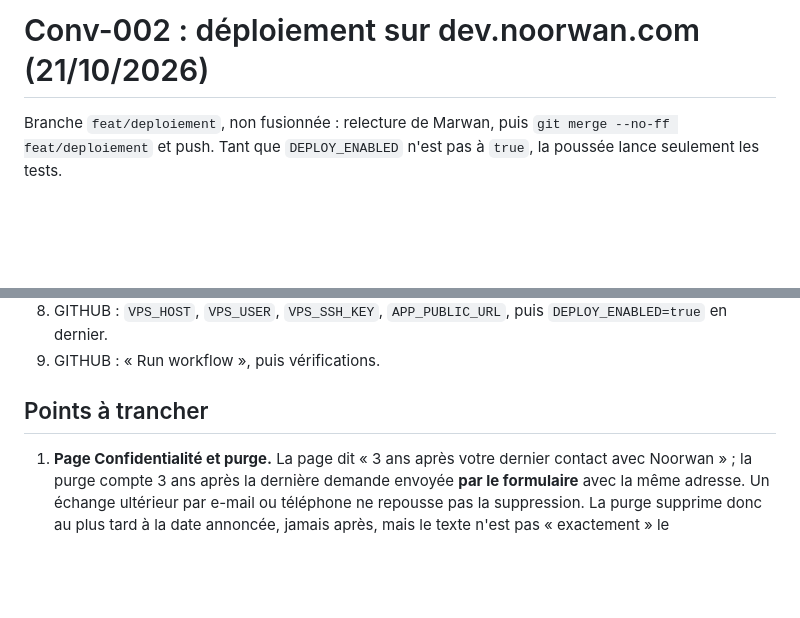
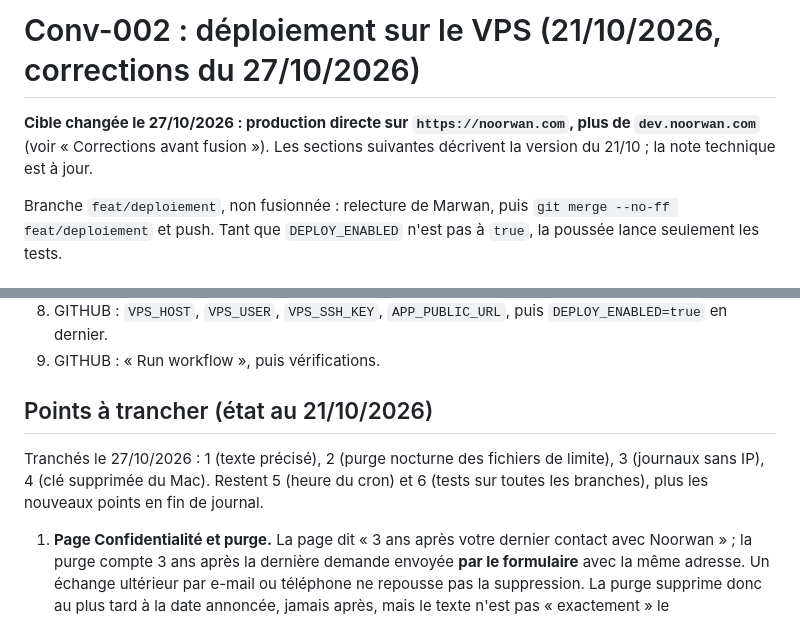
Before and after one commit to AladdinZZ/Noorwan, a Markdown page: docs/Journal/Conv-002-2026-10-21-deploiement.md, 2 parts joined by grey strips. Rendered like a GitHub page; blank space fills up the shorter version.

```diff
--- a/docs/Journal/Conv-002-2026-10-21-deploiement.md
+++ b/docs/Journal/Conv-002-2026-10-21-deploiement.md
@@ -1,4 +1,6 @@
-# Conv-002 : déploiement sur dev.noorwan.com (21/10/2026)
+# Conv-002 : déploiement sur le VPS (21/10/2026, corrections du 27/10/2026)
+
+**Cible changée le 27/10/2026 : production directe sur `https://noorwan.com`, plus de `dev.noorwan.com`** (voir « Corrections avant fusion »). Les sections suivantes décrivent la version du 21/10 ; la note technique est à jour.
 
 Branche `feat/deploiement`, non fusionnée : relecture de Marwan, puis `git merge --no-ff feat/deploiement` et push. Tant que `DEPLOY_ENABLED` n'est pas à `true`, la poussée lance seulement les tests.
 
@@ -47,7 +49,9 @@ Détail et commandes : `docs/Tech-Notes/Deploiement-VPS.md`.
 8. GITHUB : `VPS_HOST`, `VPS_USER`, `VPS_SSH_KEY`, `APP_PUBLIC_URL`, puis `DEPLOY_ENABLED=true` en dernier.
 9. GITHUB : « Run workflow », puis vérifications.
 
-## Points à trancher
+## Points à trancher (état au 21/10/2026)
+
+Tranchés le 27/10/2026 : 1 (texte précisé), 2 (purge nocturne des fichiers de limite), 3 (journaux sans IP), 4 (clé supprimée du Mac). Restent 5 (heure du cron) et 6 (tests sur toutes les branches), plus les nouveaux points en fin de journal.
 
 1. **Page Confidentialité et purge.** La page dit « 3 ans après votre dernier contact avec Noorwan » ; la purge compte 3 ans après la dernière demande envoyée **par le formulaire** avec la même adresse. Un échange ultérieur par e-mail ou téléphone ne repousse pas la suppression. La purge supprime donc au plus tard à la date annoncée, jamais après, mais le texte n'est pas « exactement » le comportement. Deux options : préciser le texte (« 3 ans après votre dernière demande envoyée par ce formulaire », FR, EN, AR) ou garder la formule, qui couvrira aussi le futur CRM. Texte non modifié en attendant ta décision.
 2. **« Données de limitation des envois : 1 heure ».** Les fichiers de `storage/ratelimit/` ne sont effacés que lors d'un envoi suivant ; sans nouvel envoi, une empreinte peut rester plus d'une heure. À choisir : faire aussi nettoyer ces fichiers par la purge nocturne (au plus environ 25 heures), ajouter un second cron horaire, ou ajuster le texte.
```
Also changed, not shown: other parts of docs/Journal/Conv-002-2026-10-21-deploiement.md (+26 -0 lines).
